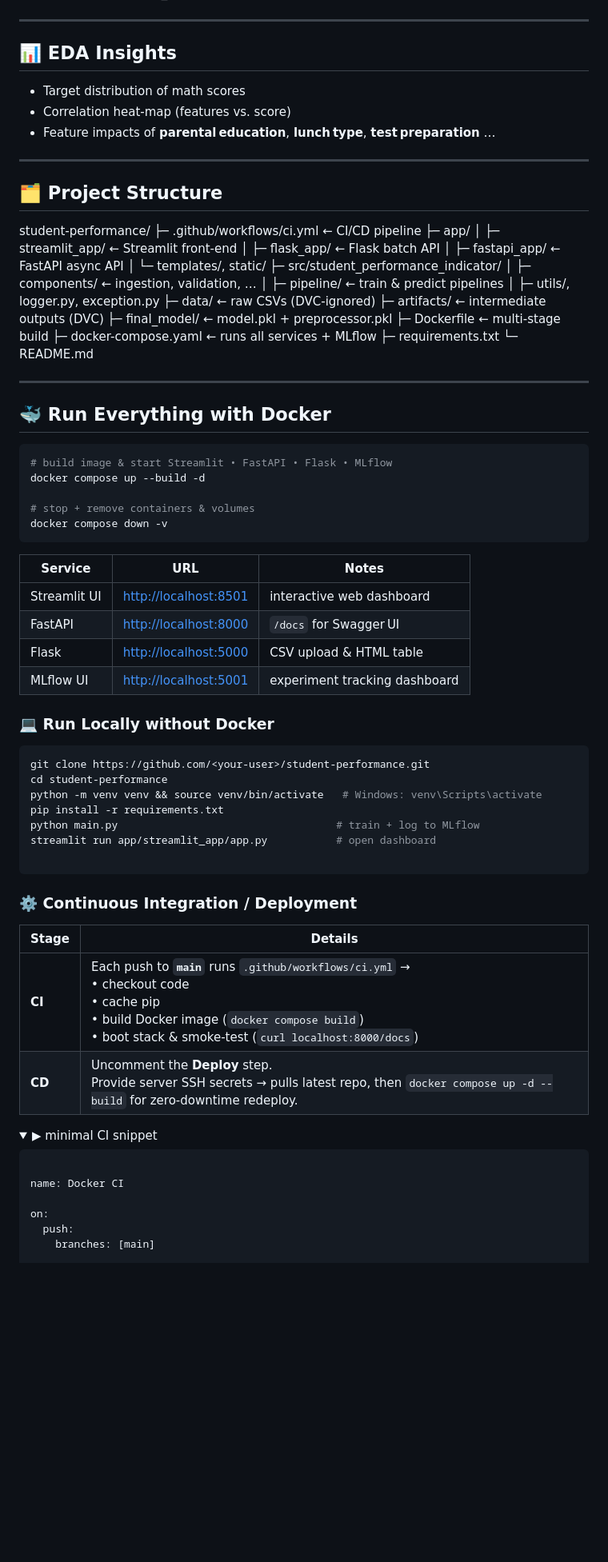
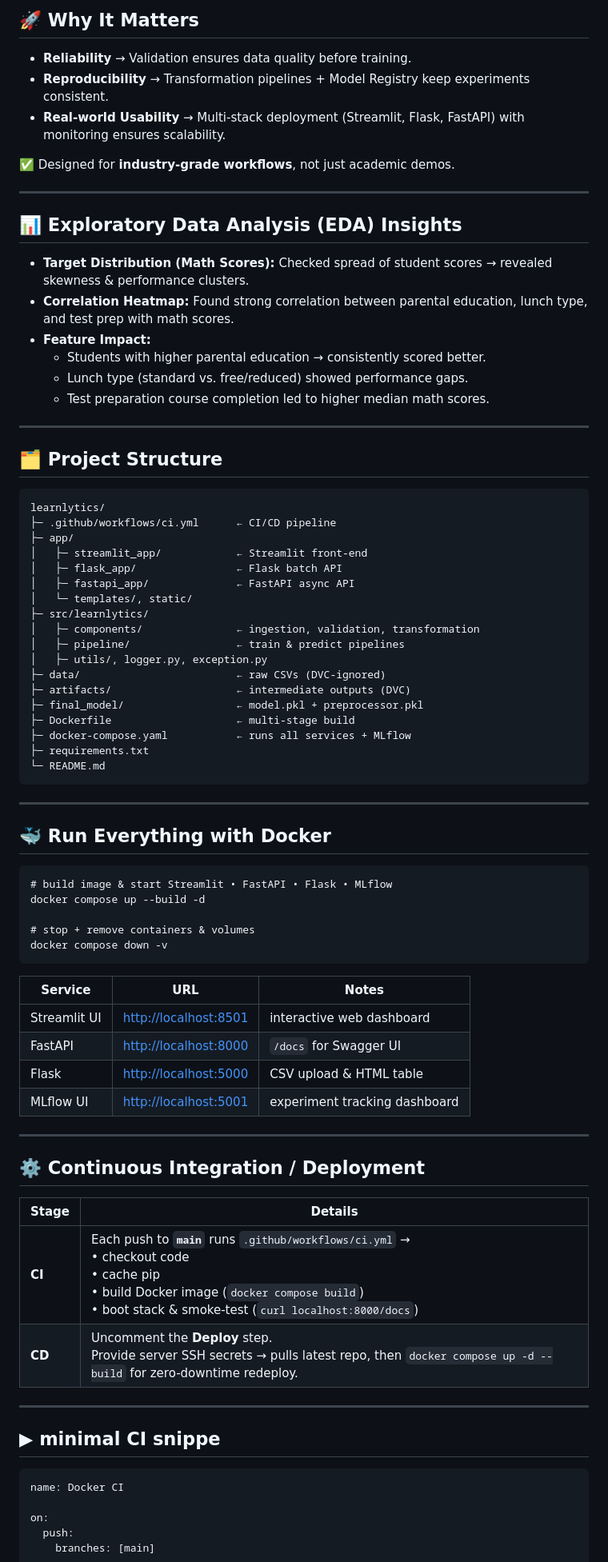
Before and after one commit to iyan-coder/Learnlytics-AI-Powered-Academic-Performance-Platform, a Markdown page: README.md, the part around the change printed below. Shown: that part at 80% size. GitHub-like rendering; folded sections open; blank space fills up the shorter version.

````diff
--- a/README.md
+++ b/README.md
@@ -39,43 +47,50 @@ main.py → orchestrates:
 
+## 🚀 Why It Matters
+
+- **Reliability** → Validation ensures data quality before training.
+- **Reproducibility** → Transformation pipelines + Model Registry keep experiments consistent.
+- **Real-world Usability** → Multi-stack deployment (Streamlit, Flask, FastAPI) with monitoring ensures scalability.
+
+✅ Designed for **industry-grade workflows**, not just academic demos.
 
 ---
 
-## 📊 EDA Insights
+## 📊 Exploratory Data Analysis (EDA) Insights
 
-* Target distribution of math scores
-* Correlation heat‑map (features vs. score)
-* Feature impacts of **parental education**, **lunch type**, **test preparation** …
+- **Target Distribution (Math Scores):** Checked spread of student scores → revealed skewness & performance clusters.
+- **Correlation Heatmap:** Found strong correlation between parental education, lunch type, and test prep with math scores.
+- **Feature Impact:**
+  - Students with higher parental education → consistently scored better.
+  - Lunch type (standard vs. free/reduced) showed performance gaps.
+  - Test preparation course completion led to higher median math scores.
 
 ---
-
 ## 🗂️ Project Structure
 
-
-student-performance/
-├─ .github/workflows/ci.yml ← CI/CD pipeline
+```
+learnlytics/
+├─ .github/workflows/ci.yml      ← CI/CD pipeline
 ├─ app/
-│ ├─ streamlit_app/ ← Streamlit front‑end
-│ ├─ flask_app/ ← Flask batch API
-│ ├─ fastapi_app/ ← FastAPI async API
-│ └─ templates/, static/
-├─ src/student_performance_indicator/
-│ ├─ components/ ← ingestion, validation, …
-│ ├─ pipeline/ ← train & predict pipelines
-│ ├─ utils/, logger.py, exception.py
-├─ data/ ← raw CSVs (DVC‑ignored)
-├─ artifacts/ ← intermediate outputs (DVC)
-├─ final_model/ ← model.pkl + preprocessor.pkl
-├─ Dockerfile ← multi‑stage build
-├─ docker-compose.yaml ← runs all services + MLflow
+│   ├─ streamlit_app/            ← Streamlit front-end
+│   ├─ flask_app/                ← Flask batch API
+│   ├─ fastapi_app/              ← FastAPI async API
+│   └─ templates/, static/
+├─ src/learnlytics/
+│   ├─ components/               ← ingestion, validation, transformation
+│   ├─ pipeline/                 ← train & predict pipelines
+│   ├─ utils/, logger.py, exception.py
+├─ data/                         ← raw CSVs (DVC-ignored)
+├─ artifacts/                    ← intermediate outputs (DVC)
+├─ final_model/                  ← model.pkl + preprocessor.pkl
+├─ Dockerfile                    ← multi-stage build
+├─ docker-compose.yaml           ← runs all services + MLflow
 ├─ requirements.txt
 └─ README.md
-
-
+```
 ---
-
 ## 🐳 Run Everything with Docker
 
-```bash
+```
 # build image & start Streamlit • FastAPI • Flask • MLflow
 docker compose up --build -d
 
@@ -86,30 +101,22 @@ docker compose down -v
 | Service      | URL                                            | Notes                         |
 | ------------ | ---------------------------------------------- | ----------------------------- |
 | Streamlit UI | [http://localhost:8501](http://localhost:8501) | interactive web dashboard     |
-| FastAPI      | [http://localhost:8000](http://localhost:8000) | `/docs` for Swagger UI        |
+| FastAPI      | [http://localhost:8000](http://localhost:8000) | `/docs` for Swagger UI        |
 | Flask        | [http://localhost:5000](http://localhost:5000) | CSV upload & HTML table       |
-| MLflow UI    | [http://localhost:5001](http://localhost:5001) | experiment tracking dashboard |
+| MLflow UI    | [http://localhost:5001](http://localhost:5001) | experiment tracking dashboard |
 
-### 💻 Run Locally without Docker
-```bash
-git clone https://github.com/<your-user>/student-performance.git
-cd student-performance
-python -m venv venv && source venv/bin/activate   # Windows: venv\Scripts\activate
-pip install -r requirements.txt
-python main.py                                   # train + log to MLflow
-streamlit run app/streamlit_app/app.py           # open dashboard
+---
+## ⚙️ Continuous Integration / Deployment
+
+| Stage  | Details                                                                                                                                                                                                |
+| ------ | ------------------------------------------------------------------------------------------------------------------------------------------------------------------------------------------------------ |
+| **CI** | Each push to **`main`** runs `.github/workflows/ci.yml` →<br>• checkout code<br>• cache pip<br>• build Docker image (`docker compose build`)<br>• boot stack & smoke-test (`curl localhost:8000/docs`) |
+| **CD** | Uncomment the **Deploy** step.<br>Provide server SSH secrets → pulls latest repo, then `docker compose up -d --build` for zero-downtime redeploy.                                                      |
+---
+
+## ▶ minimal CI snippe
 
 ```
-### ⚙️ Continuous Integration / Deployment
-| Stage  | Details                                                                                                                                                                                                |
-| ------ | ------------------------------------------------------------------------------------------------------------------------------------------------------------------------------------------------------ |
-| **CI** | Each push to **`main`** runs `.github/workflows/ci.yml` →<br>• checkout code<br>• cache pip<br>• build Docker image (`docker compose build`)<br>• boot stack & smoke‑test (`curl localhost:8000/docs`) |
-| **CD** | Uncomment the **Deploy** step.<br>Provide server SSH secrets → pulls latest repo, then `docker compose up -d --build` for zero‑downtime redeploy.                                                      |
-
-<details> <summary>▶ minimal CI snippet</summary>
-
-```bash
-
 name: Docker CI
 
 on:
````
Also changed, not shown: other parts of README.md (+32 -40 lines).
